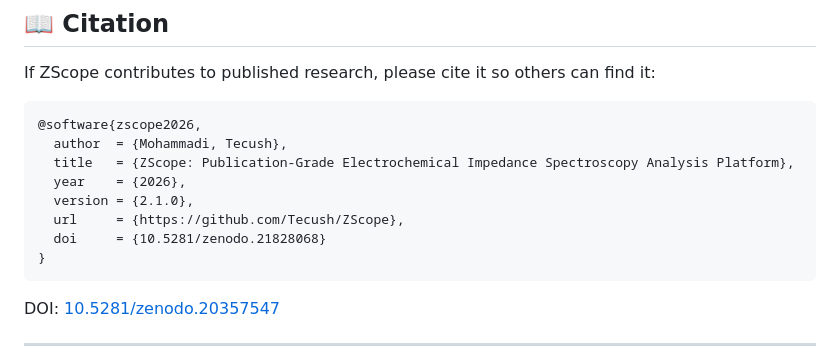
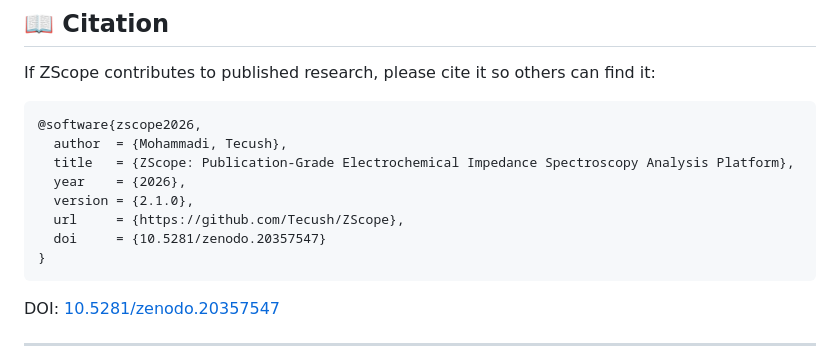
Before and after one commit to Tecush/ZScope, a Markdown page: README.md, the part around the change. GitHub-like rendering.

Commit message:
Update DOI in README.md

````diff
--- a/README.md
+++ b/README.md
@@ -255,7 +255,7 @@ If ZScope contributes to published research, please cite it so others can find i
   year    = {2026},
   version = {2.1.0},
   url     = {https://github.com/Tecush/ZScope},
-  doi     = {10.5281/zenodo.21828068}
+  doi     = {10.5281/zenodo.20357547}
 }
 ```
 
````
